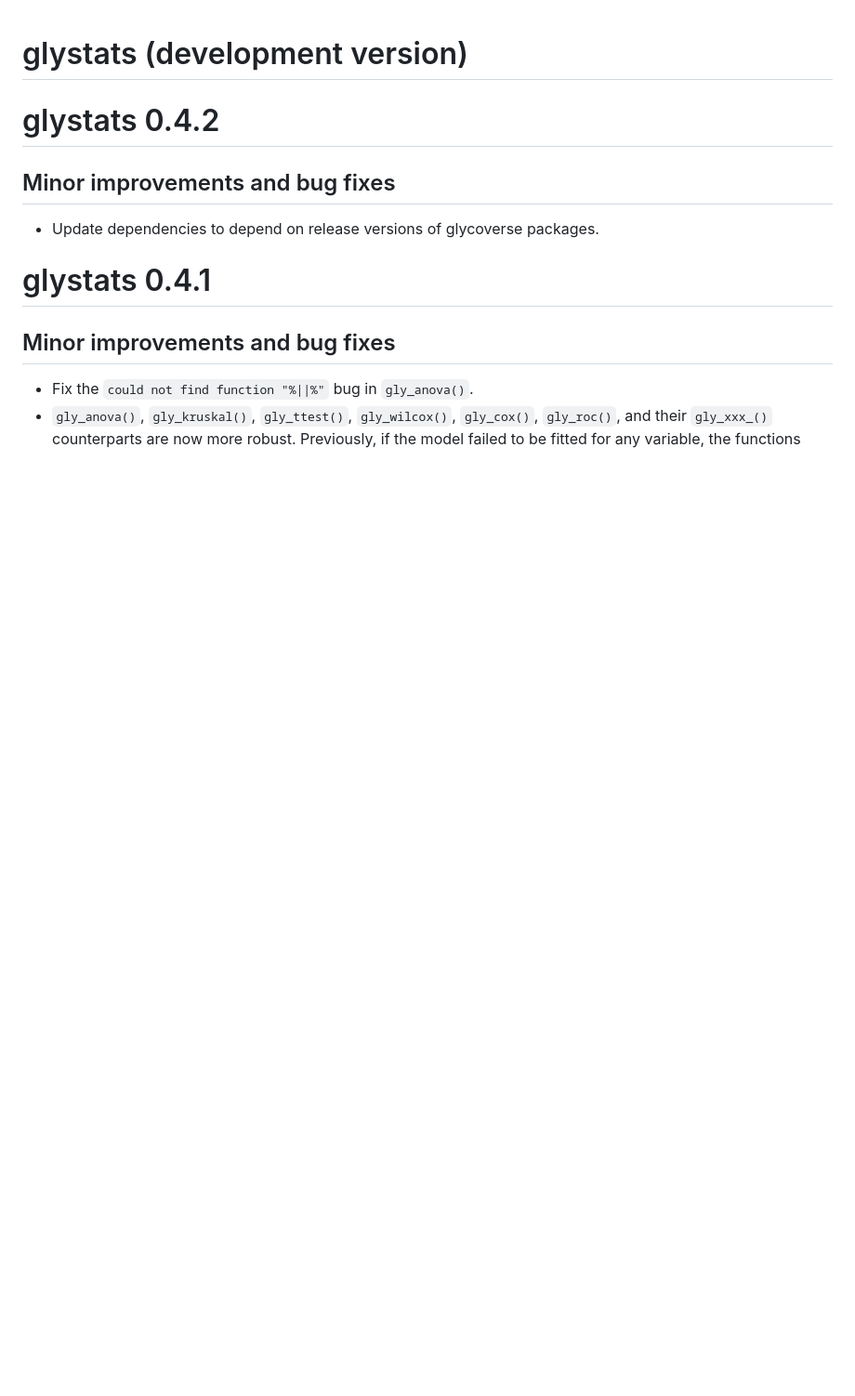
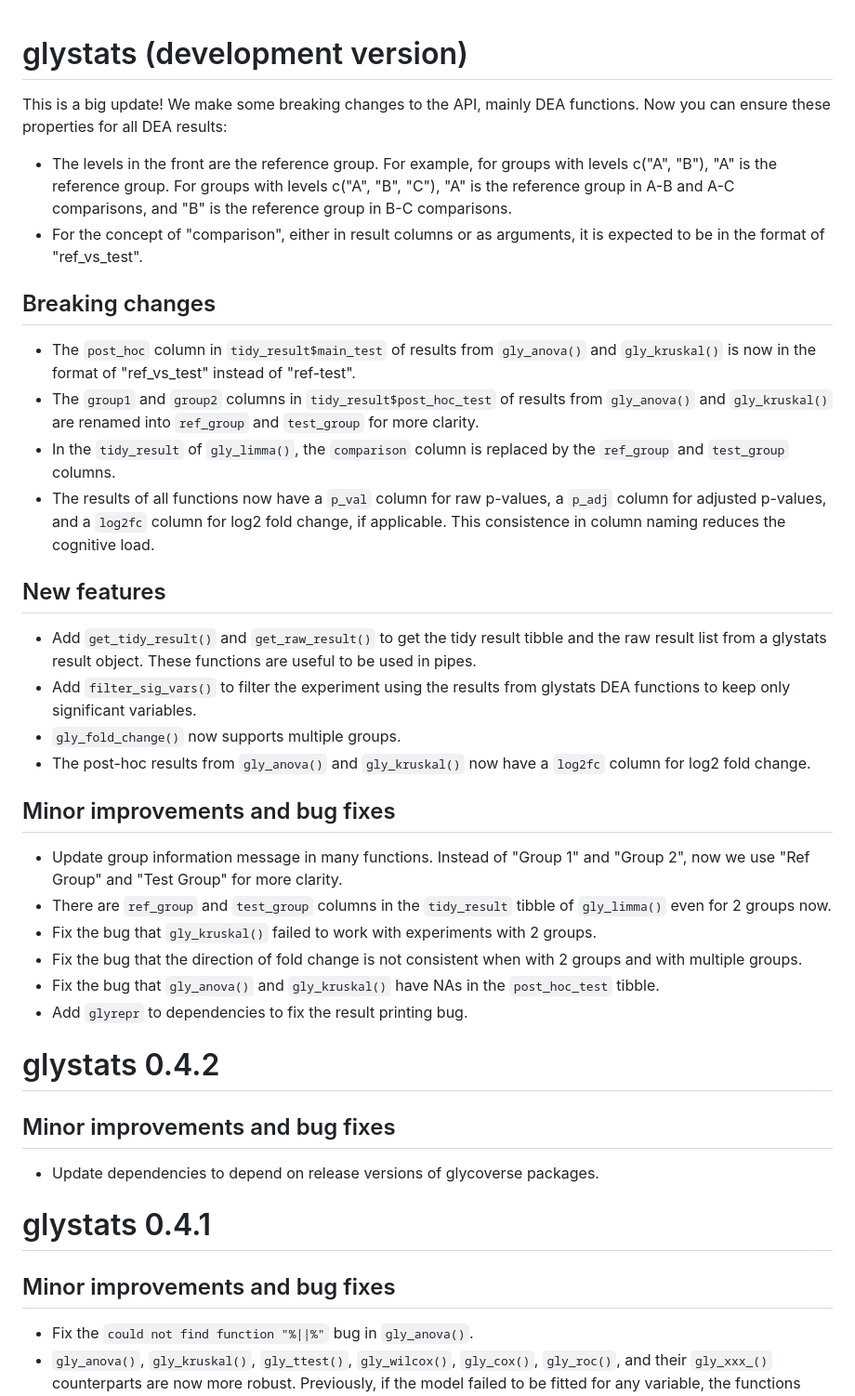
Before and after one commit to glycoverse/glystats, a Markdown page: NEWS.md, the part around the change. Shown at 93% size. Drawn GitHub-style; blank space fills up the shorter version.

Commit message:
chore: update NEWS

```diff
--- a/NEWS.md
+++ b/NEWS.md
@@ -1,4 +1,33 @@
 # glystats (development version)
+
+This is a big update! We make some breaking changes to the API, mainly DEA functions.
+Now you can ensure these properties for all DEA results:
+
+* The levels in the front are the reference group. For example, for groups with levels c("A", "B"), "A" is the reference group. For groups with levels c("A", "B", "C"), "A" is the reference group in A-B and A-C comparisons, and "B" is the reference group in B-C comparisons.
+* For the concept of "comparison", either in result columns or as arguments, it is expected to be in the format of "ref_vs_test".
+
+## Breaking changes
+
+* The `post_hoc` column in `tidy_result$main_test` of results from `gly_anova()` and `gly_kruskal()` is now in the format of "ref_vs_test" instead of "ref-test".
+* The `group1` and `group2` columns in `tidy_result$post_hoc_test` of results from `gly_anova()` and `gly_kruskal()` are renamed into `ref_group` and `test_group` for more clarity.
+* In the `tidy_result` of `gly_limma()`, the `comparison` column is replaced by the `ref_group` and `test_group` columns.
+* The results of all functions now have a `p_val` column for raw p-values, a `p_adj` column for adjusted p-values, and a `log2fc` column for log2 fold change, if applicable. This consistence in column naming reduces the cognitive load.
+
+## New features
+
+* Add `get_tidy_result()` and `get_raw_result()` to get the tidy result tibble and the raw result list from a glystats result object. These functions are useful to be used in pipes.
+* Add `filter_sig_vars()` to filter the experiment using the results from glystats DEA functions to keep only significant variables.
+* `gly_fold_change()` now supports multiple groups.
+* The post-hoc results from `gly_anova()` and `gly_kruskal()` now have a `log2fc` column for log2 fold change.
+
+## Minor improvements and bug fixes
+
+* Update group information message in many functions. Instead of "Group 1" and "Group 2", now we use "Ref Group" and "Test Group" for more clarity.
+* There are `ref_group` and `test_group` columns in the `tidy_result` tibble of `gly_limma()` even for 2 groups now.
+* Fix the bug that `gly_kruskal()` failed to work with experiments with 2 groups.
+* Fix the bug that the direction of fold change is not consistent when with 2 groups and with multiple groups.
+* Fix the bug that `gly_anova()` and `gly_kruskal()` have NAs in the `post_hoc_test` tibble.
+* Add `glyrepr` to dependencies to fix the result printing bug.
 
 # glystats 0.4.2
 
```
